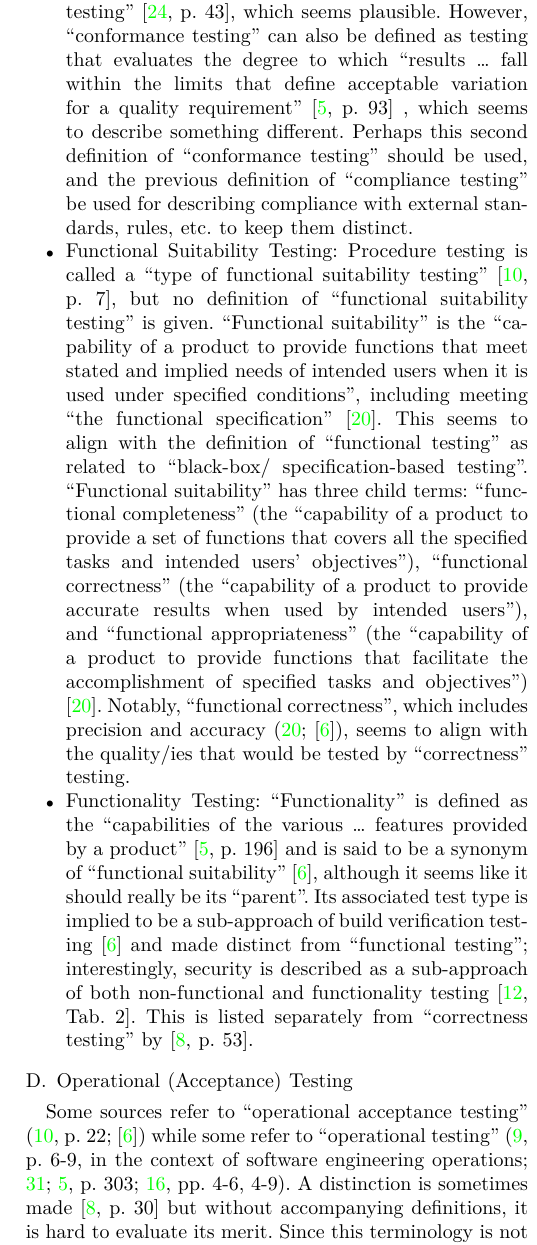
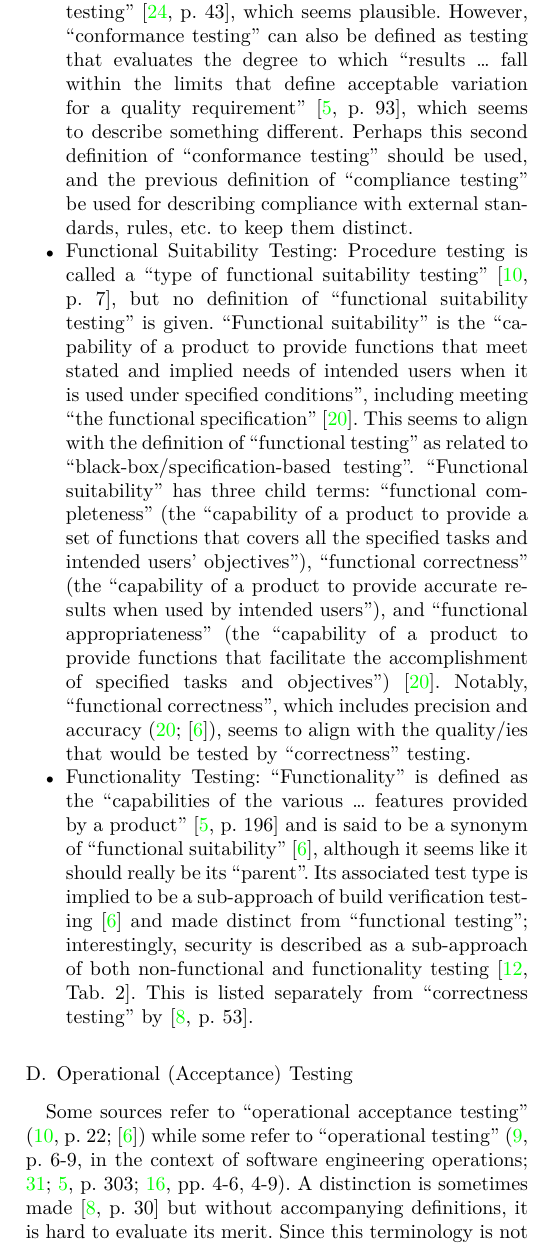
Before and after one commit to samm82/TestingTesting, a LaTeX paper (paper.tex, which reads chapters/03d_discrepancies.tex): part of one column of page 6 of 12, cut so that both start at the same text. Compiled offline with XeLaTeX.

Commit message:
Minor formatting improvements

```diff
--- a/chapters/03d_discrepancies.tex
+++ b/chapters/03d_discrepancies.tex
@@ -207,7 +207,7 @@ ways, alongside other, potentially related, terms:
             implied needs of intended users when it is used under specified
             conditions'', including meeting ``the functional specification''
             \citep{ISO_IEC2023a}. This seems to align with the definition of
-            ``functional testing'' as related to ``black-box/
+            ``functional testing'' as related to ``black-box/%
             specification-based testing''. ``Functional suitability'' has
             three child terms: ``functional completeness'' (the ``capability of
             a product to provide a set of functions that covers all the
```
Also changed, not shown: notes.pdf, paper.pdf, thesis.pdf, chapters/03d_discrepancies.tex (14 more changed lines).
